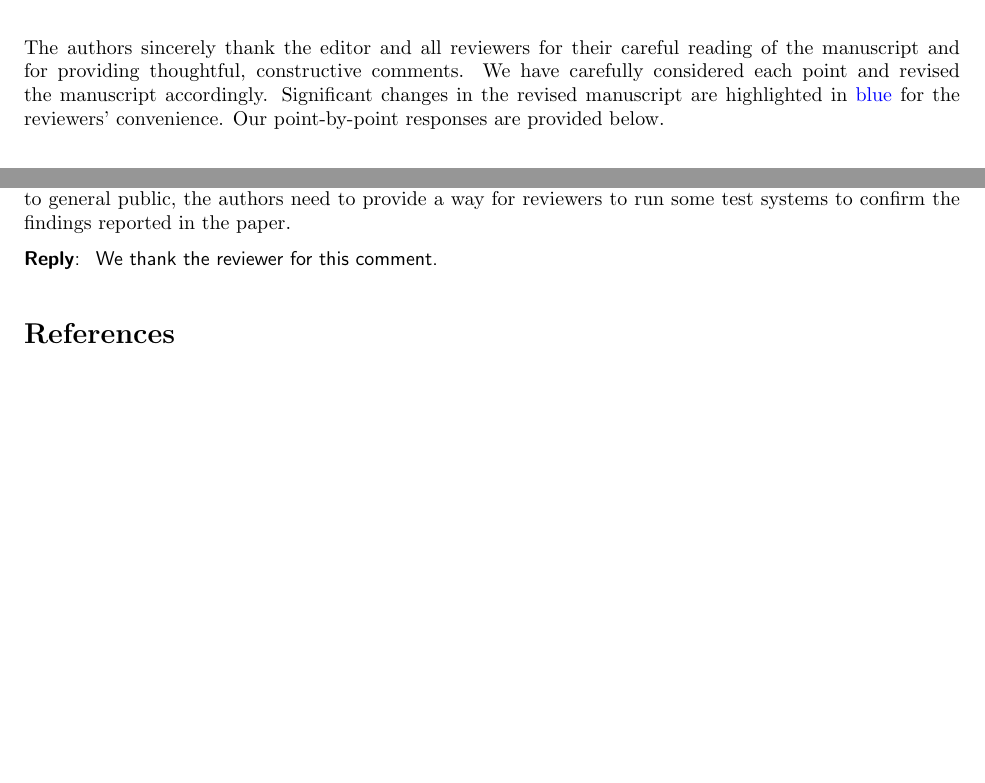
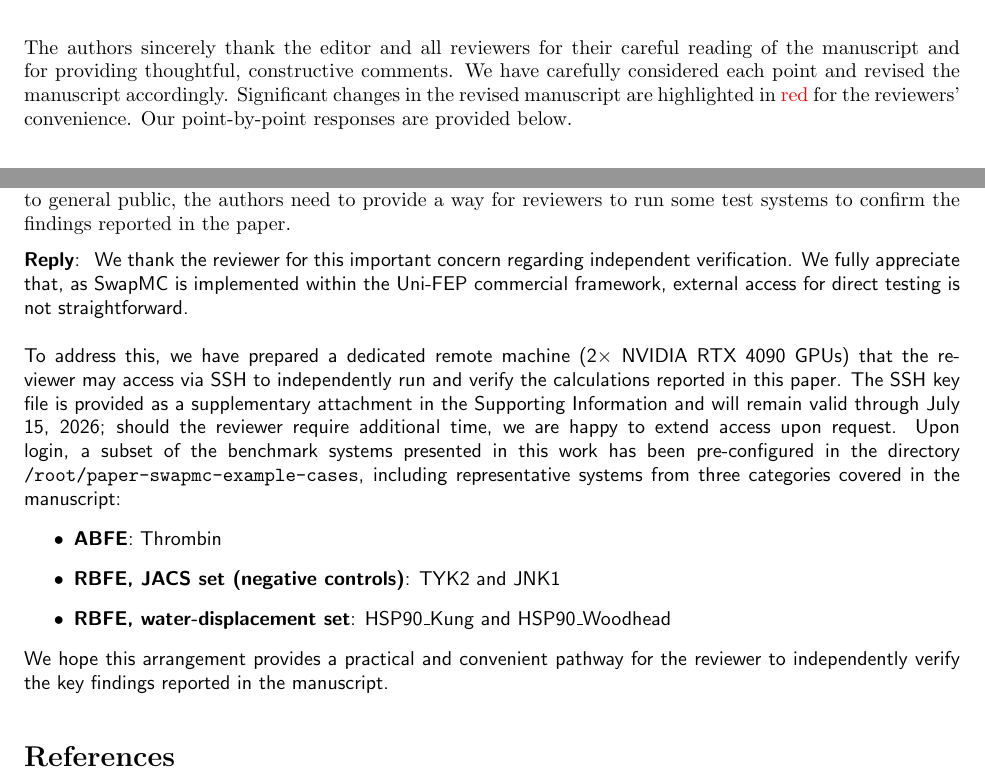
Before and after one commit to dingye18/paper-swapmc, a LaTeX document (letter2reviewer_v2/response_letter.tex): two parts of pages 1 and 2 of 3 before the commit and two parts of pages 1 and 3 of 4 after it, joined at a grey line, cut so that both start at the same text, the shorter picture padded with empty space. Compiled offline with pdfLaTeX.

Commit message:
Finish response letter

```diff
--- a/letter2reviewer_v2/response_letter.tex
+++ b/letter2reviewer_v2/response_letter.tex
@@ -49,7 +49,7 @@
    {\medskip \par \end{sf}}
 
 \newenvironment{revision}
-   {\medskip \noindent \color{blue} \begin{sf}\textbf{Revision}:\textit{\ }}
+   {\medskip \noindent \color{red} \begin{sf}\textbf{Revision}:\textit{\ }}
    {\medskip \par \end{sf}}
 
 
@@ -89,7 +89,7 @@ $\#$ct-2026-001787: Improving binding free energy predictions with Swap Monte Ca
 
 The authors sincerely thank the editor and all reviewers for their careful reading of the manuscript and for providing thoughtful, constructive comments.
 We have carefully considered each point and revised the manuscript accordingly.
-Significant changes in the revised manuscript are highlighted in \textcolor{blue}{blue} for the reviewers' convenience.
+Significant changes in the revised manuscript are highlighted in \textcolor{red}{red} for the reviewers' convenience.
 Our point-by-point responses are provided below.
 % Let's start point-by-point with Reviewer 1
 
@@ -197,7 +198,28 @@ the authors need to provide a way for reviewers to run some test systems to conf
 \end{point}
 
 \begin{reply}
-We thank the reviewer for this comment.
+We thank the reviewer for this important concern regarding independent verification.
+We fully appreciate that, as SwapMC is implemented within the Uni-FEP commercial
+framework, external access for direct testing is not straightforward. \\
+\newline
+\noindent
+To address this, we have prepared a dedicated remote machine (2$\times$ NVIDIA RTX 4090
+GPUs) that the reviewer may access via SSH to independently run and verify the
+calculations reported in this paper.
+The SSH key file is provided as a supplementary attachment in the Supporting
+Information and will remain valid through July 15, 2026;
+should the reviewer require additional time, we are happy to extend access upon request.
+Upon login, a subset of the benchmark systems presented in this work has been
+pre-configured in the directory \texttt{/root/paper-swapmc-example-cases},
+including representative systems from three categories covered in the manuscript:
+\begin{itemize}
+    \item \textbf{ABFE}: Thrombin
+    \item \textbf{RBFE, JACS set (negative controls)}: TYK2 and JNK1
+    \item \textbf{RBFE, water-displacement set}: HSP90\_Kung and HSP90\_Woodhead
+\end{itemize}
+\noindent
+We hope this arrangement provides a practical and convenient pathway for
+the reviewer to independently verify the key findings reported in the manuscript.
 \end{reply}
 
 \bibliography{ref,common_ref}
```
Also changed, not shown: letter2reviewer_v2/response_letter.tex (1 more changed lines), 2 other files.
